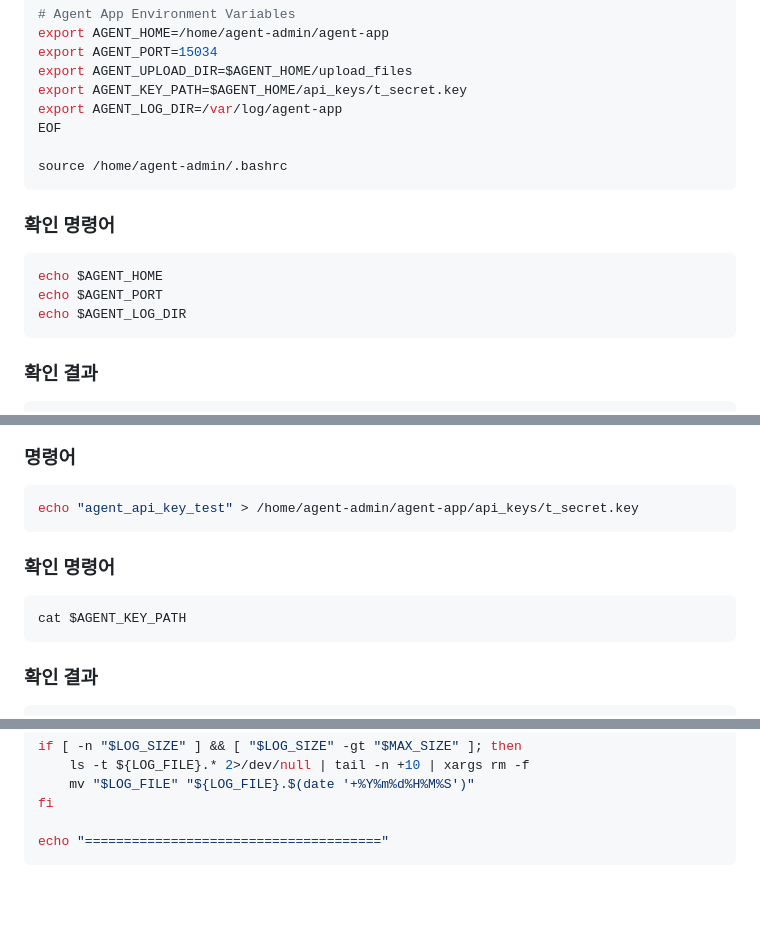
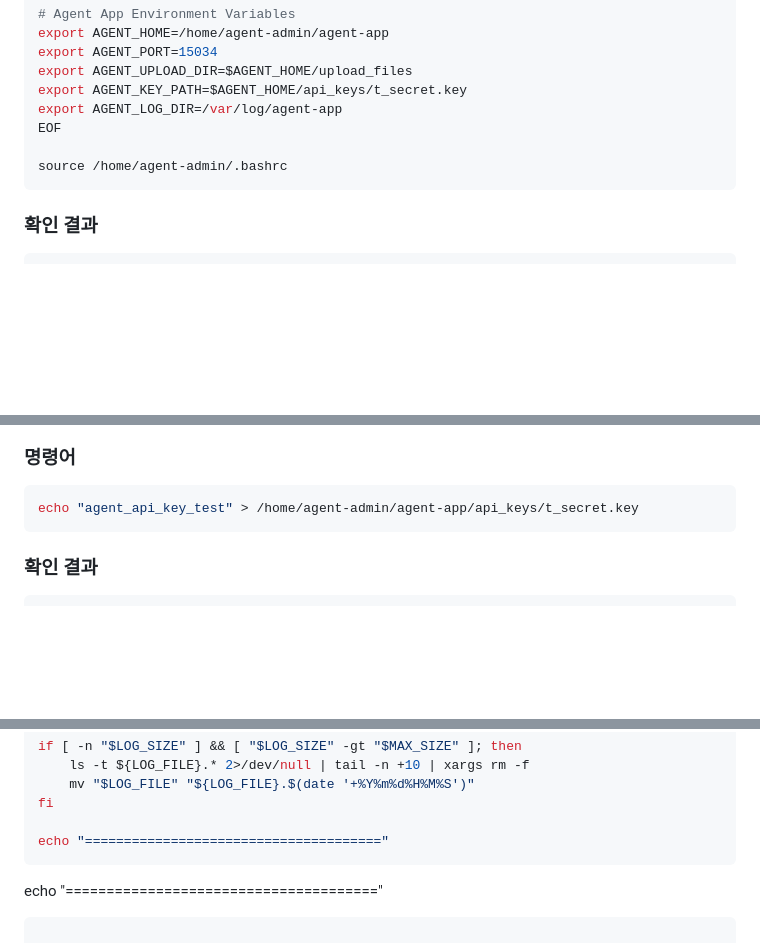
Before and after one commit to junhnno/Codyssey_WorkSpace_B1-1, a Markdown page: README.md, 3 parts joined by grey strips. Drawn GitHub-style; blank space fills up the shorter version.

````diff
--- a/README.md
+++ b/README.md
@@ -190,14 +198,6 @@ EOF
 source /home/agent-admin/.bashrc
 ```
 
-### 확인 명령어
-
-```bash
-echo $AGENT_HOME
-echo $AGENT_PORT
-echo $AGENT_LOG_DIR
-```
-
 ### 확인 결과
 
 ```
@@ -218,12 +218,6 @@ echo $AGENT_LOG_DIR
 
 ```bash
 echo "agent_api_key_test" > /home/agent-admin/agent-app/api_keys/t_secret.key
-```
-
-### 확인 명령어
-
-```bash
-cat $AGENT_KEY_PATH
 ```
 
 ### 확인 결과
@@ -447,3 +407,5 @@ fi
 
 echo "======================================"
 ```
+echo "======================================"
+```
````
Also changed, not shown: other parts of README.md (+14 -40 lines).
